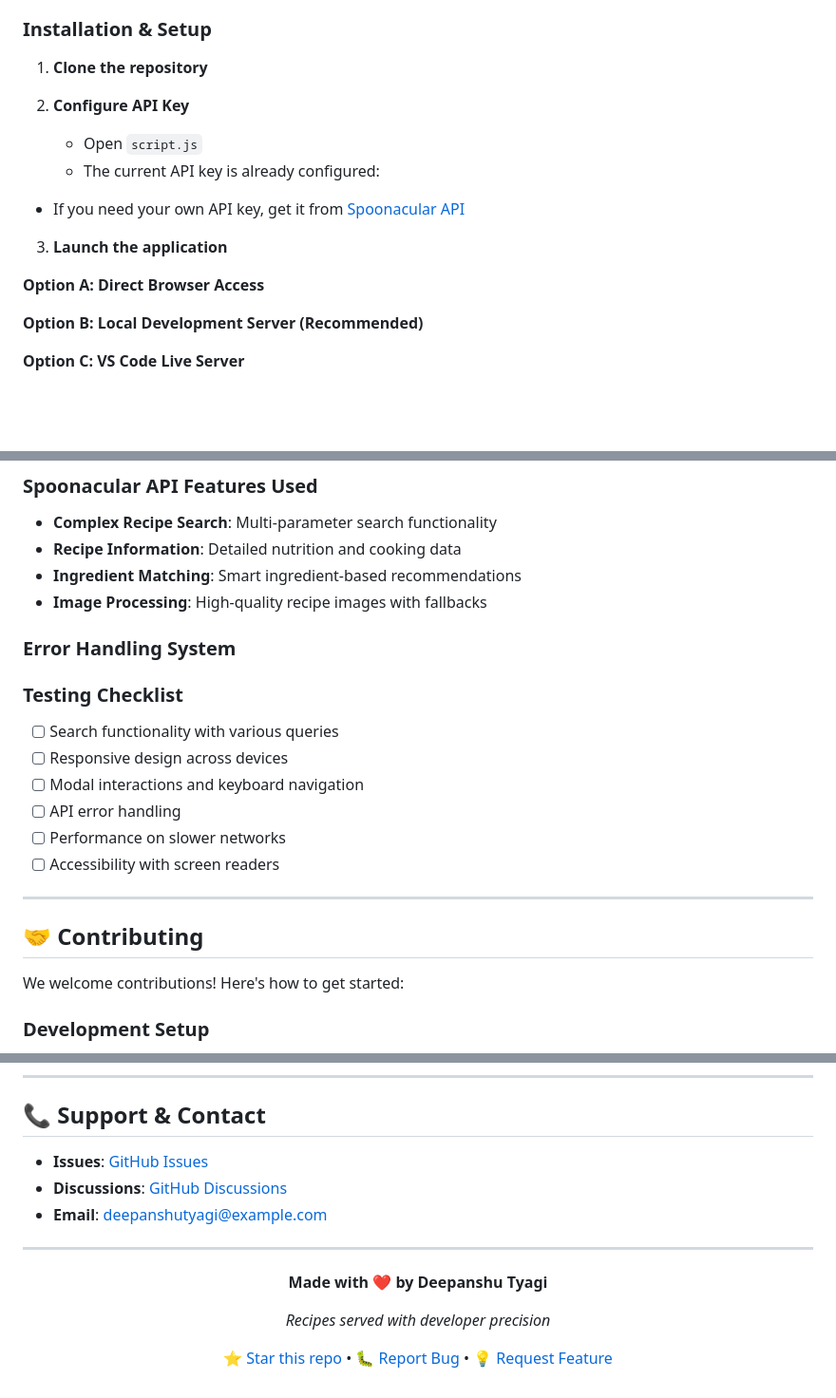
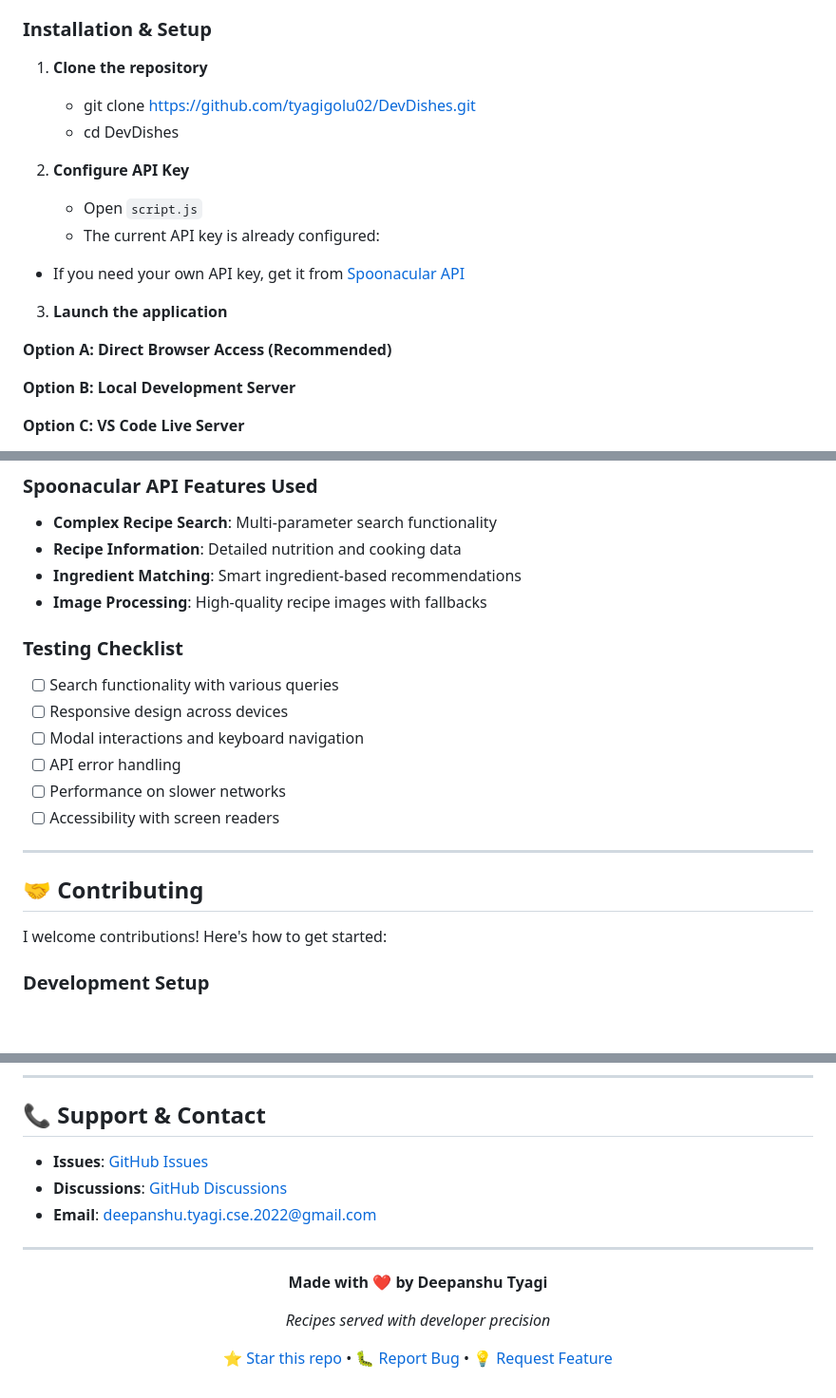
Before and after one commit to tyagigolu02/DevDishes, a Markdown page: README.md, 3 parts joined by grey strips. Shown at 95% size. Drawn GitHub-style; blank space fills up the shorter version.

```diff
--- a/README.md
+++ b/README.md
@@ -86,6 +86,8 @@ DevDishes is a modern, responsive web application that helps you discover exciti
 ### Installation & Setup
 
 1. **Clone the repository**
+   - git clone https://github.com/tyagigolu02/DevDishes.git
+   - cd DevDishes
 
 2. **Configure API Key**
    - Open `script.js`
@@ -94,9 +96,9 @@ DevDishes is a modern, responsive web application that helps you discover exciti
 
 3. **Launch the application**
 
-**Option A: Direct Browser Access**
+**Option A: Direct Browser Access (Recommended)**
 
-**Option B: Local Development Server (Recommended)**
+**Option B: Local Development Server**
 
 **Option C: VS Code Live Server**
 - Install Live Server extension
@@ -203,7 +205,6 @@ const searchUrl = https://api.spoonacular.com/recipes/complexSearch +
 - **Ingredient Matching**: Smart ingredient-based recommendations
 - **Image Processing**: High-quality recipe images with fallbacks
 
-### Error Handling System
 
 ### Testing Checklist
 - [ ] Search functionality with various queries
@@ -217,7 +218,7 @@ const searchUrl = https://api.spoonacular.com/recipes/complexSearch +
 
 ## 🤝 Contributing
 
-We welcome contributions! Here's how to get started:
+I welcome contributions! Here's how to get started:
 
 ### Development Setup
 1. Fork the repository
@@ -254,9 +255,9 @@ This project is licensed under the MIT License. See the `LICENSE` file for detai
 
 ## 📞 Support & Contact
 
-- **Issues**: [GitHub Issues](https://github.com/your-username/DevDishes/issues)
-- **Discussions**: [GitHub Discussions](https://github.com/your-username/DevDishes/discussions)
-- **Email**: deepanshutyagi@example.com
+- **Issues**: [GitHub Issues](https://github.com/tyagigolu02/DevDishes/issues)
+- **Discussions**: [GitHub Discussions](https://github.com/tyagigolu02/DevDishes/discussions)
+- **Email**: deepanshu.tyagi.cse.2022@gmail.com
 
 ---
 
```
Also changed, not shown: other parts of README.md (+51 -51 lines).
